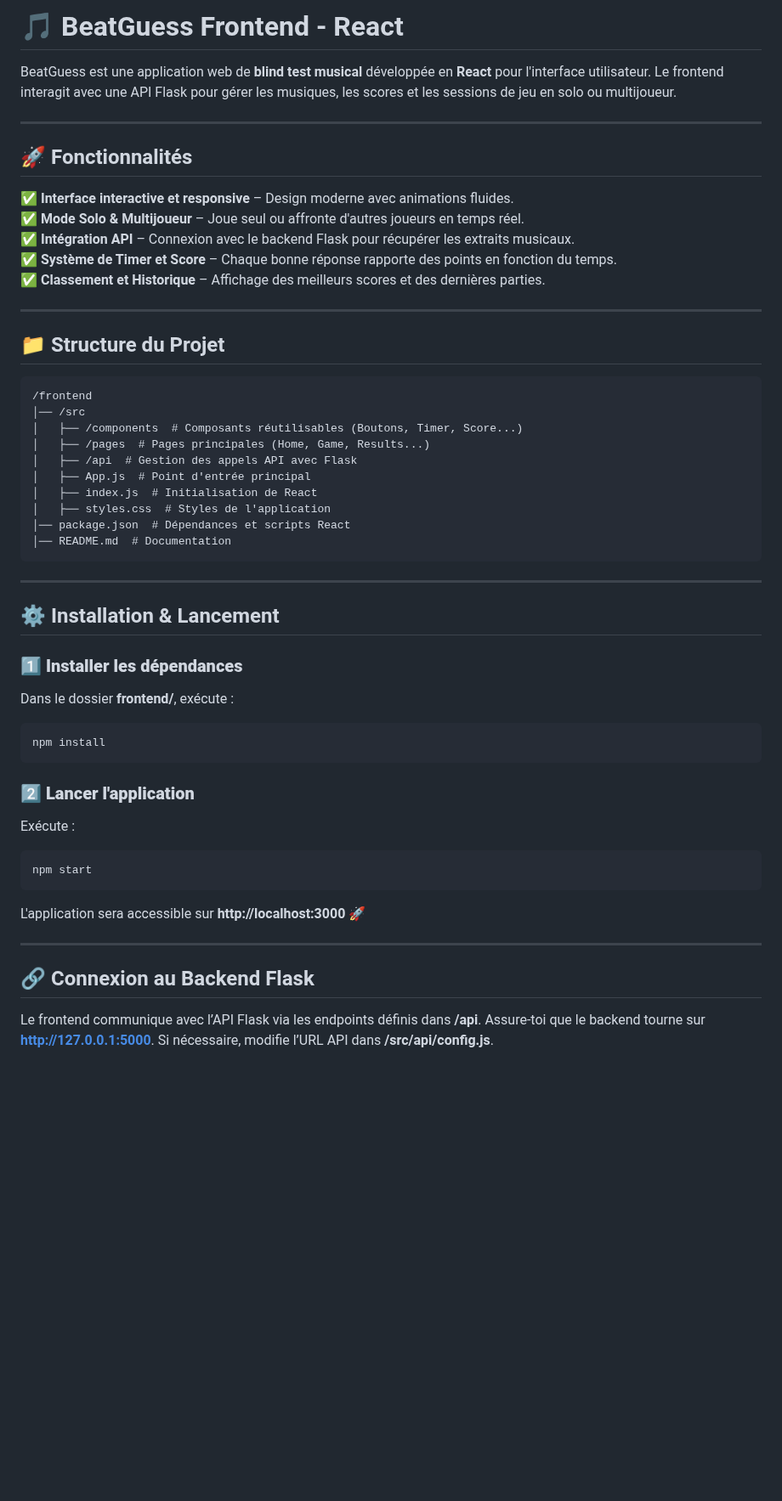
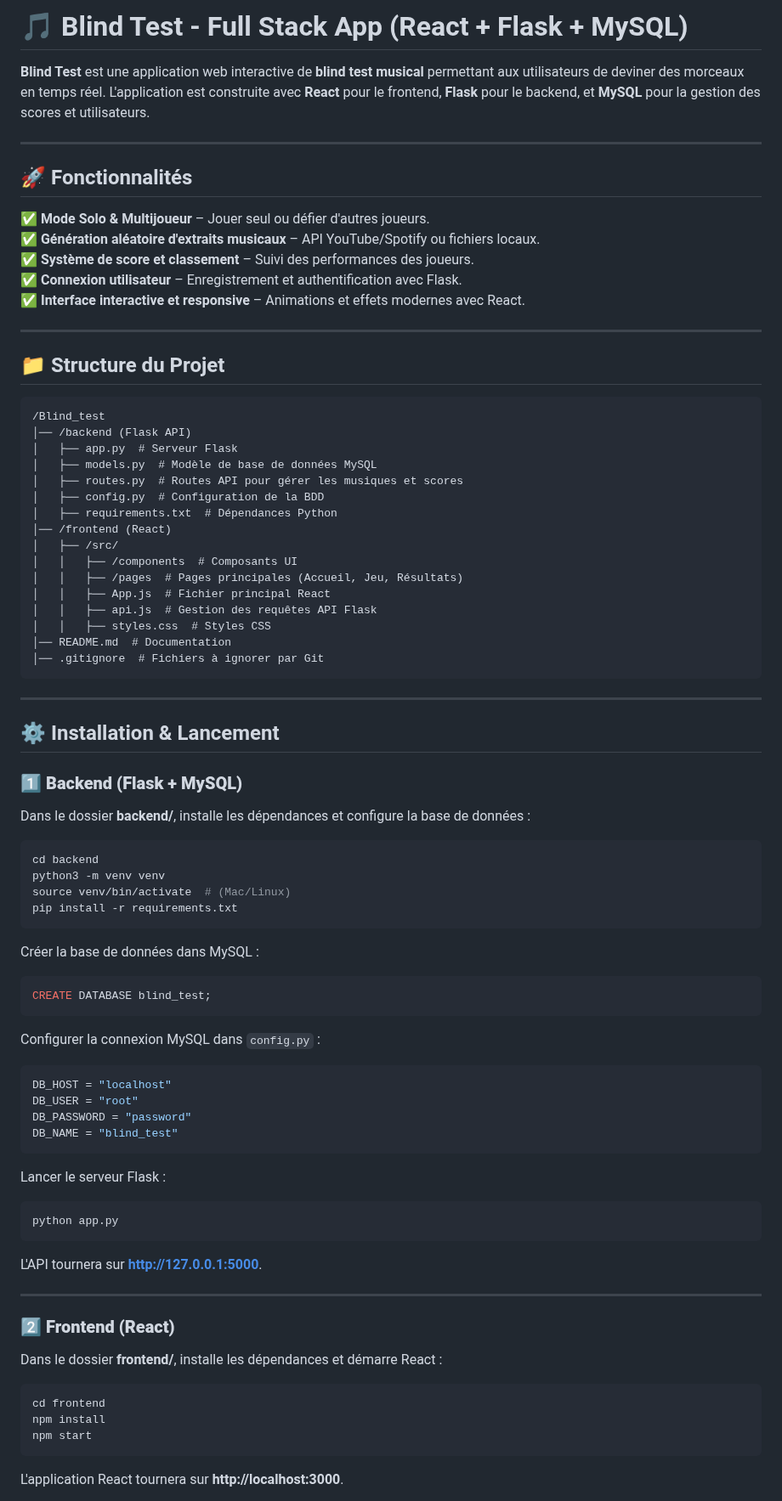
Before and after one commit to Steveksteve/Blind_test, a Markdown page: README.md, the part around one of its changes. Shown at 85% size. GitHub-like rendering; blank space fills up the shorter version.

````diff
--- a/README.md
+++ b/README.md
@@ -1,57 +1,81 @@
-# 🎵 BeatGuess Frontend - React
+# 🎵 Blind Test - Full Stack App (React + Flask + MySQL)
 
-BeatGuess est une application web de **blind test musical** développée en **React** pour l'interface utilisateur. Le frontend interagit avec une API Flask pour gérer les musiques, les scores et les sessions de jeu en solo ou multijoueur.
+**Blind Test** est une application web interactive de **blind test musical** permettant aux utilisateurs de deviner des morceaux en temps réel. L'application est construite avec **React** pour le frontend, **Flask** pour le backend, et **MySQL** pour la gestion des scores et utilisateurs.
 
 ---
 
 ## 🚀 Fonctionnalités
 
-✅ **Interface interactive et responsive** – Design moderne avec animations fluides.
-✅ **Mode Solo & Multijoueur** – Joue seul ou affronte d'autres joueurs en temps réel.
-✅ **Intégration API** – Connexion avec le backend Flask pour récupérer les extraits musicaux.
-✅ **Système de Timer et Score** – Chaque bonne réponse rapporte des points en fonction du temps.
-✅ **Classement et Historique** – Affichage des meilleurs scores et des dernières parties.
+✅ **Mode Solo & Multijoueur** – Jouer seul ou défier d'autres joueurs.
+✅ **Génération aléatoire d'extraits musicaux** – API YouTube/Spotify ou fichiers locaux.
+✅ **Système de score et classement** – Suivi des performances des joueurs.
+✅ **Connexion utilisateur** – Enregistrement et authentification avec Flask.
+✅ **Interface interactive et responsive** – Animations et effets modernes avec React.
 
 ---
 
 ## 📁 Structure du Projet
 
 ```
-/frontend
-│── /src
-│   ├── /components  # Composants réutilisables (Boutons, Timer, Score...)
-│   ├── /pages  # Pages principales (Home, Game, Results...)
-│   ├── /api  # Gestion des appels API avec Flask
-│   ├── App.js  # Point d'entrée principal
-│   ├── index.js  # Initialisation de React
-│   ├── styles.css  # Styles de l'application
-│── package.json  # Dépendances et scripts React
+/Blind_test
+│── /backend (Flask API)
+│   ├── app.py  # Serveur Flask
+│   ├── models.py  # Modèle de base de données MySQL
+│   ├── routes.py  # Routes API pour gérer les musiques et scores
+│   ├── config.py  # Configuration de la BDD
+│   ├── requirements.txt  # Dépendances Python
+│── /frontend (React)
+│   ├── /src/
+│   │   ├── /components  # Composants UI
+│   │   ├── /pages  # Pages principales (Accueil, Jeu, Résultats)
+│   │   ├── App.js  # Fichier principal React
+│   │   ├── api.js  # Gestion des requêtes API Flask
+│   │   ├── styles.css  # Styles CSS
 │── README.md  # Documentation
+│── .gitignore  # Fichiers à ignorer par Git
 ```
 
 ---
 
 ## ⚙️ Installation & Lancement
 
-### **1️⃣ Installer les dépendances**
-Dans le dossier **frontend/**, exécute :
+### **1️⃣ Backend (Flask + MySQL)**
+Dans le dossier **backend/**, installe les dépendances et configure la base de données :
 
 ```bash
-npm install
+cd backend
+python3 -m venv venv
+source venv/bin/activate  # (Mac/Linux)
+pip install -r requirements.txt
 ```
 
-### **2️⃣ Lancer l'application**
-Exécute :
-
-```bash
-npm start
+Créer la base de données dans MySQL :
+```sql
+CREATE DATABASE blind_test;
+```
+Configurer la connexion MySQL dans `config.py` :
+```python
+DB_HOST = "localhost"
+DB_USER = "root"
+DB_PASSWORD = "password"
+DB_NAME = "blind_test"
 ```
 
-L'application sera accessible sur **http://localhost:3000** 🚀
+Lancer le serveur Flask :
+```bash
+python app.py
+```
+L'API tournera sur **http://127.0.0.1:5000**.
 
 ---
 
-## 🔗 Connexion au Backend Flask
+### **2️⃣ Frontend (React)**
+Dans le dossier **frontend/**, installe les dépendances et démarre React :
 
-Le frontend communique avec l’API Flask via les endpoints définis dans **/api**. Assure-toi que le backend tourne sur **http://127.0.0.1:5000**. Si nécessaire, modifie l’URL API dans **/src/api/config.js**.
+```bash
+cd frontend
+npm install
+npm start
+```
+L'application React tournera sur **http://localhost:3000**.
 
````
Also changed, not shown: other parts of README.md (+20 -16 lines).
